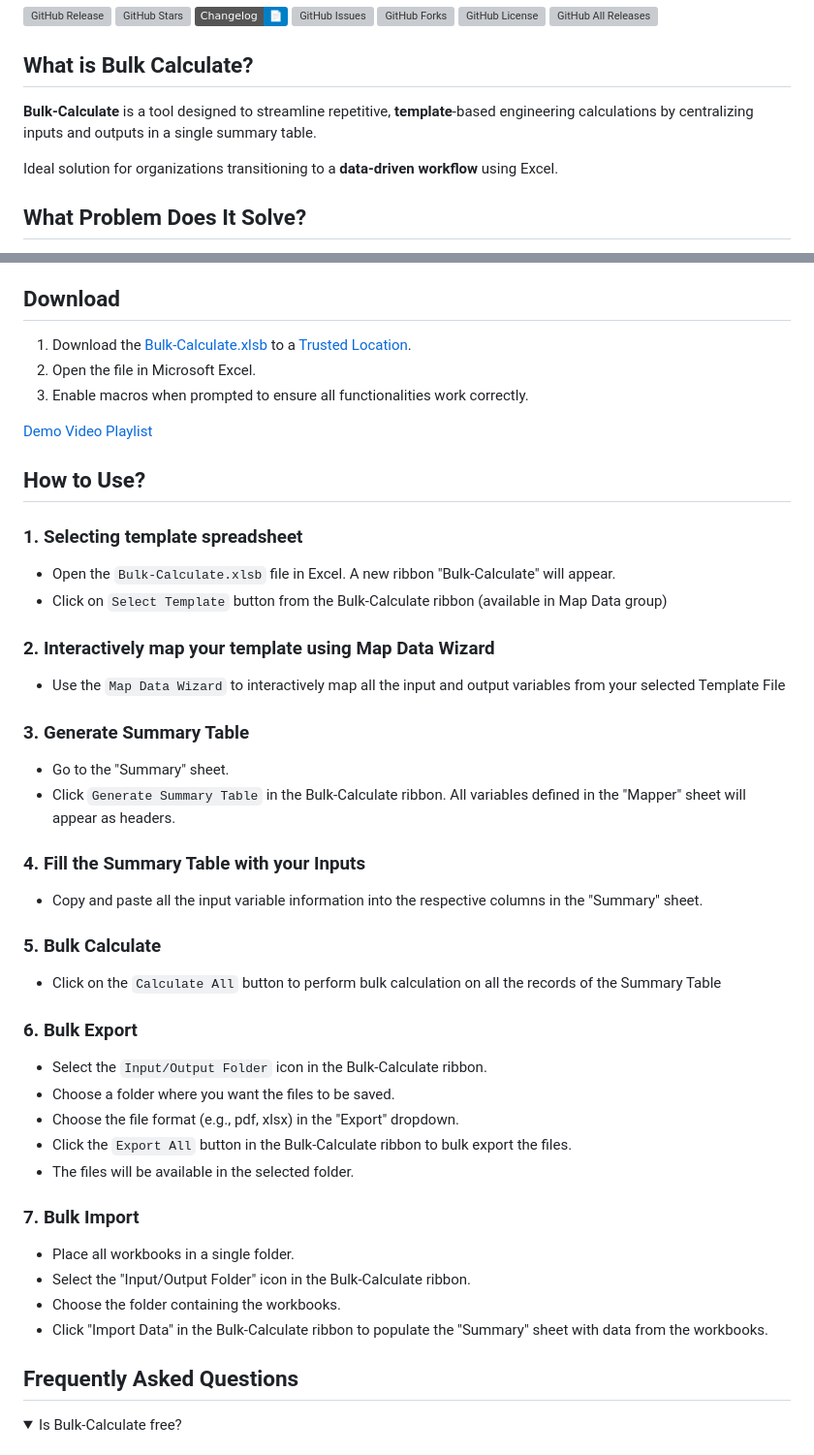
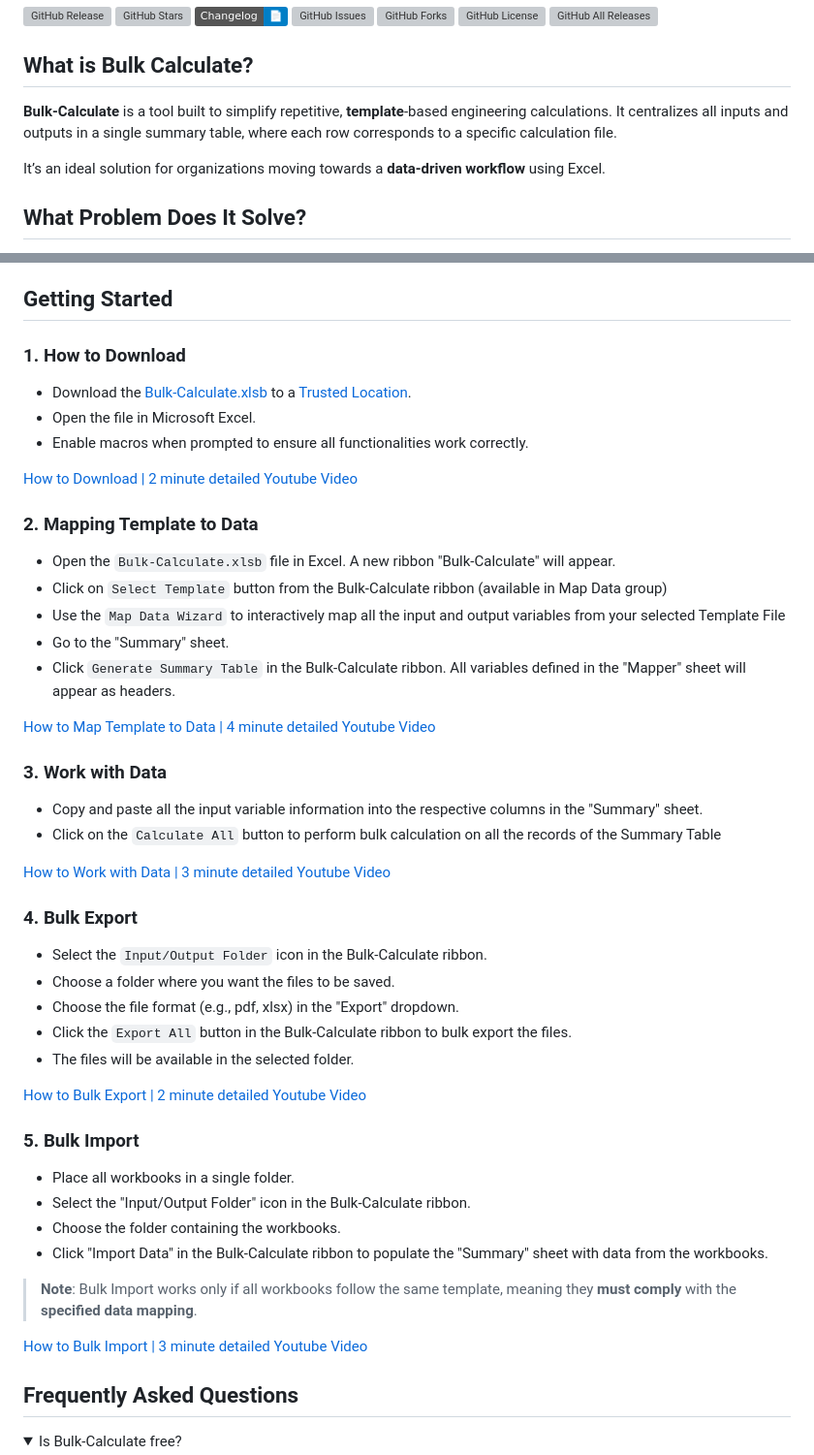
Before and after one commit to engineered-in/Bulk-Calculate, a Markdown page: README.md, 2 parts joined by grey strips. Shown: that part at 97% size. Drawn GitHub-style; folded sections open; badges without logos; grey boxes are pictures that could not be loaded.

Commit message:
Update README.md
Signed-off-by: SWARUP Selvaraj 🇮🇳 <35597446+SWARUP-Selvaraj@users.noreply.github.com>

```diff
--- a/README.md
+++ b/README.md
@@ -12,9 +12,9 @@
 
 ## What is Bulk Calculate?
 
-**Bulk-Calculate** is a tool designed to streamline repetitive, **template**-based engineering calculations by centralizing inputs and outputs in a single summary table.
+**Bulk-Calculate** is a tool built to simplify repetitive, **template**-based engineering calculations. It centralizes all inputs and outputs in a single summary table, where each row corresponds to a specific calculation file.
 
-Ideal solution for organizations transitioning to a **data-driven workflow** using Excel.
+It’s an ideal solution for organizations moving towards a **data-driven workflow** using Excel.
 
 ## What Problem Does It Solve?
 
@@ -57,39 +57,37 @@ This provides:
 - **Bulk import**: Import data from existing calculation spreadsheets into a Summary table
 
 
-## Download
+## Getting Started
 
-1. Download the <a href="https://github.com/engineered-in/Bulk-Calculate/releases/latest/download/Bulk-Calculate.xlsb" target="_blank">Bulk-Calculate.xlsb</a> to a [Trusted Location](https://github.com/engineered-in/Bulk-Calculate/wiki/Excel-Trusted-Location).
-2. Open the file in Microsoft Excel.
-3. Enable macros when prompted to ensure all functionalities work correctly.
+### 1. How to Download
 
-[Demo Video Playlist](https://www.youtube.com/watch?v=J667nX5zhAE&list=PLEv5wGuO-nlCG0vGYjktEjpwVfhTBWX8P)
+- Download the <a href="https://github.com/engineered-in/Bulk-Calculate/releases/latest/download/Bulk-Calculate.xlsb" target="_blank">Bulk-Calculate.xlsb</a> to a [Trusted Location](https://github.com/engineered-in/Bulk-Calculate/wiki/Excel-Trusted-Location).
+- Open the file in Microsoft Excel.
+- Enable macros when prompted to ensure all functionalities work correctly.
 
-## How to Use?
+[How to Download | 2 minute detailed Youtube Video](https://www.youtube.com/watch?v=J667nX5zhAE&list=PLEv5wGuO-nlCG0vGYjktEjpwVfhTBWX8P)
 
-### 1. Selecting template spreadsheet
+
+### 2. Mapping Template to Data
 
 - Open the `Bulk-Calculate.xlsb` file in Excel. A new ribbon "Bulk-Calculate" will appear.
 - Click on `Select Template` button from the Bulk-Calculate ribbon (available in Map Data group)
-
-### 2. Interactively map your template using Map Data Wizard
-
 - Use the `Map Data Wizard` to interactively map all the input and output variables from your selected Template File
-
-### 3. Generate Summary Table
-
 - Go to the "Summary" sheet.
 - Click `Generate Summary Table` in the Bulk-Calculate ribbon. All variables defined in the "Mapper" sheet will appear as headers.
 
-### 4. Fill the Summary Table with your Inputs
+[How to Map Template to Data | 4 minute detailed Youtube Video](https://www.youtube.com/watch?v=IVN0SbynDFw&list=PLEv5wGuO-nlCG0vGYjktEjpwVfhTBWX8P&index=2)
+
+
+### 3. Work with Data
 
 - Copy and paste all the input variable information into the respective columns in the "Summary" sheet.
-
-### 5. Bulk Calculate
-
 - Click on the `Calculate All` button to perform bulk calculation on all the records of the Summary Table
 
-### 6. Bulk Export
+[How to Work with Data | 3 minute detailed Youtube Video](https://www.youtube.com/watch?v=9gzMJyAHyzU&list=PLEv5wGuO-nlCG0vGYjktEjpwVfhTBWX8P&index=3)
+
+
+### 4. Bulk Export
 
 - Select the `Input/Output Folder` icon in the Bulk-Calculate ribbon.
 - Choose a folder where you want the files to be saved.
@@ -97,12 +95,18 @@ This provides:
 - Click the `Export All` button in the Bulk-Calculate ribbon to bulk export the files.
 - The files will be available in the selected folder.
 
-### 7. Bulk Import
+[How to Bulk Export | 2 minute detailed Youtube Video](https://www.youtube.com/watch?v=J3Ugtd3kDks&list=PLEv5wGuO-nlCG0vGYjktEjpwVfhTBWX8P&index=4)
+
+### 5. Bulk Import
 
 - Place all workbooks in a single folder.
 - Select the "Input/Output Folder" icon in the Bulk-Calculate ribbon.
 - Choose the folder containing the workbooks.
 - Click "Import Data" in the Bulk-Calculate ribbon to populate the "Summary" sheet with data from the workbooks.
+
+> **Note**: Bulk Import works only if all workbooks follow the same template, meaning they **must comply** with the **specified data mapping**.
+
+[How to Bulk Import | 3 minute detailed Youtube Video](https://www.youtube.com/watch?v=DmgdLhYtYg4&list=PLEv5wGuO-nlCG0vGYjktEjpwVfhTBWX8P&index=5)
 
 <!-- ## Contribution
 
```
Also changed, not shown: other parts of README.md (+1 -1 lines).
